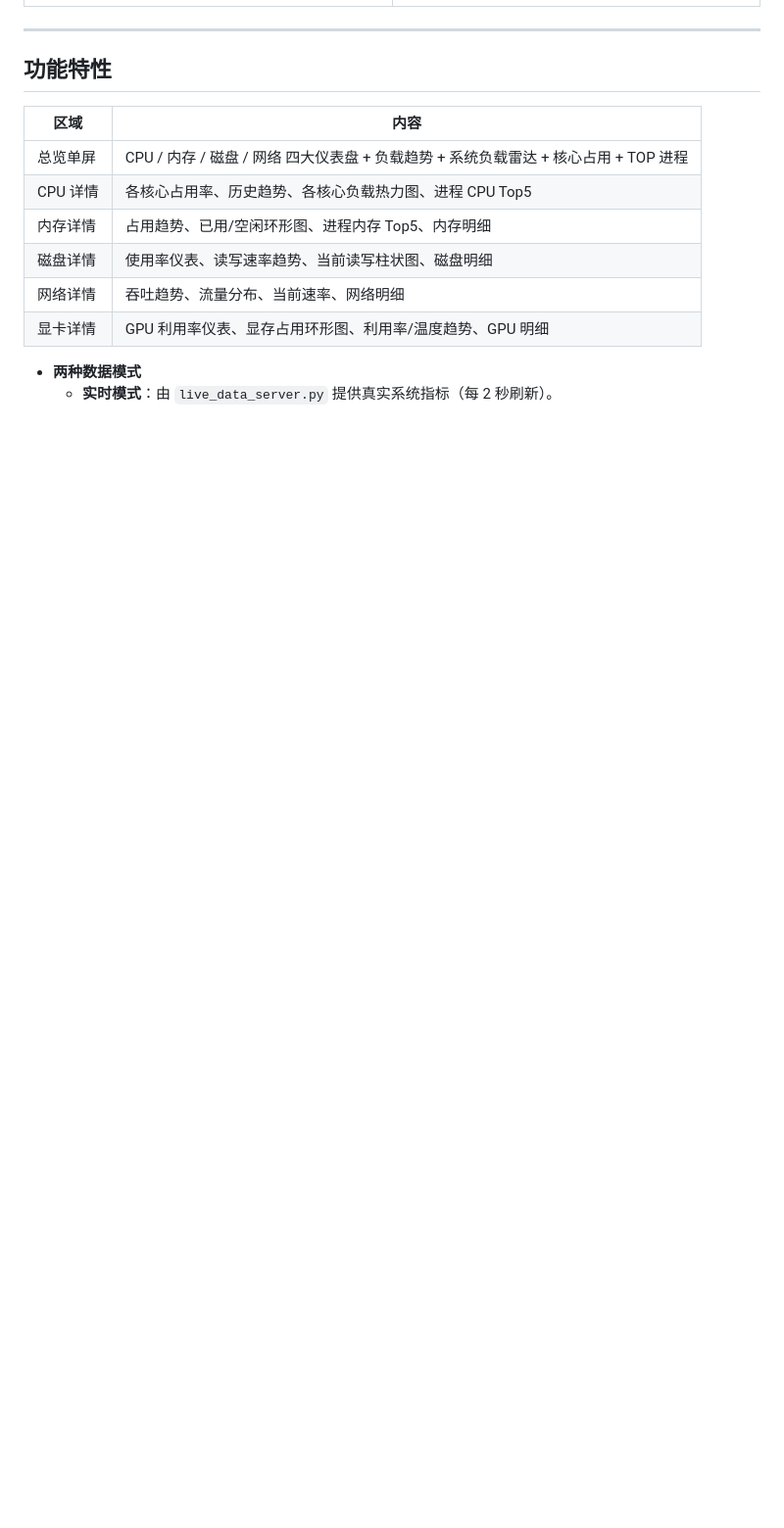
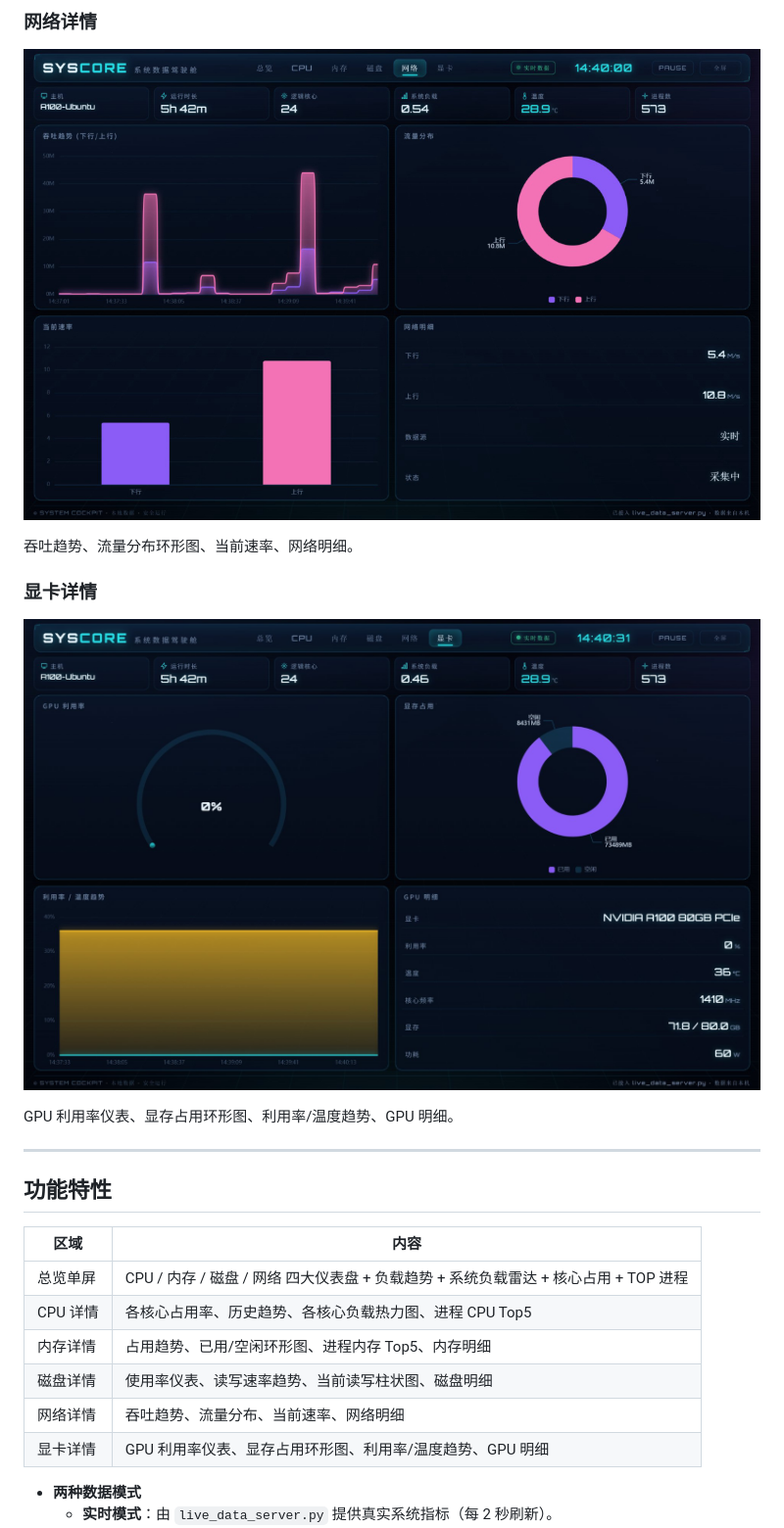
Before and after one commit to mp2012/system-cockpit, a Markdown page: README.md, the part around the change printed below. Shown: that part at 98% size. Drawn GitHub-style; pictures changed too: assets/shots/shot5.png, assets/shots/shot6.png; blank space fills up the shorter version.

```diff
--- a/README.md
+++ b/README.md
@@ -25,3 +36,12 @@
+### 网络详情
+![网络详情](assets/shots/shot5.png)
+
+吞吐趋势、流量分布环形图、当前速率、网络明细。
+
+### 显卡详情
+![显卡详情](assets/shots/shot6.png)
+
+GPU 利用率仪表、显存占用环形图、利用率/温度趋势、GPU 明细。
 
 ---
 
```
Also changed, not shown: other parts of README.md (+17 -6 lines), assets/shots/shot1.png, assets/shots/shot2.png, assets/shots/shot3.png, assets/shots/shot4.png.
